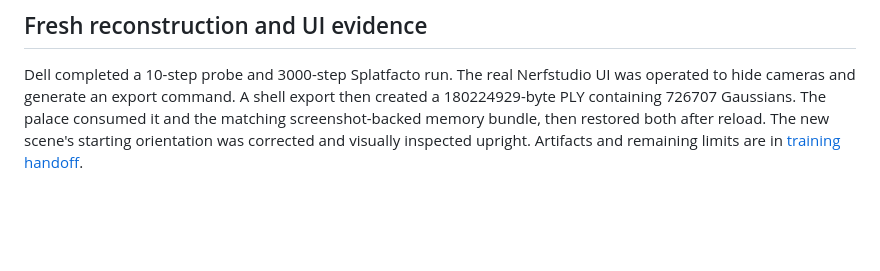
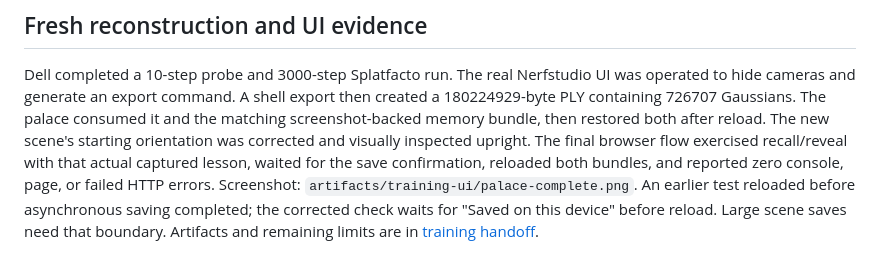
Before and after one commit to laulpogan/haasome, a Markdown page: docs/DEMO.md, the part around the change. GitHub-like rendering; blank space fills up the shorter version.

Commit message:
Verify captured-memory recall and stage the second RTX run

```diff
--- a/docs/DEMO.md
+++ b/docs/DEMO.md
@@ -51,4 +51,9 @@ was operated to hide cameras and generate an export command. A shell export then
 created a 180224929-byte PLY containing 726707 Gaussians. The palace consumed it and
 the matching screenshot-backed memory bundle, then restored both after reload.
 The new scene's starting orientation was corrected and visually inspected upright.
+The final browser flow exercised recall/reveal with that actual captured lesson,
+waited for the save confirmation, reloaded both bundles, and reported zero console,
+page, or failed HTTP errors. Screenshot: `artifacts/training-ui/palace-complete.png`.
+An earlier test reloaded before asynchronous saving completed; the corrected check
+waits for "Saved on this device" before reload. Large scene saves need that boundary.
 Artifacts and remaining limits are in [training handoff](../pipelines/scene/TRAINING.md).
```
Also changed, not shown: docs/LANES.md (+3 -2 lines), pipelines/scene/TRAINING.md (+4 -2 lines).
